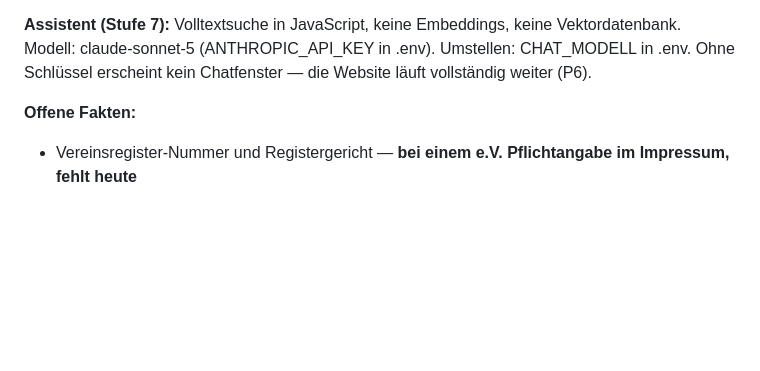
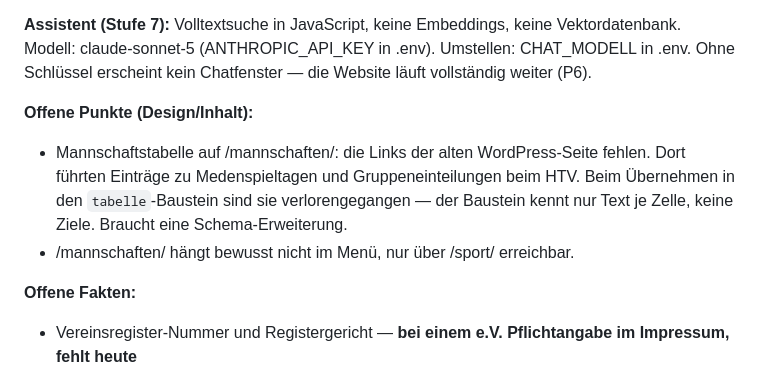
Before and after one commit to WS63/ktc-website, a Markdown page: docs/entscheidungen.md, the part around the change. Rendered like a GitHub page; blank space fills up the shorter version.

Commit message:
Offenen Punkt notieren: Links in der Mannschaftstabelle

```diff
--- a/docs/entscheidungen.md
+++ b/docs/entscheidungen.md
@@ -48,6 +48,13 @@
   Modell: claude-sonnet-5 (ANTHROPIC_API_KEY in .env). Umstellen: CHAT_MODELL in .env.
   Ohne Schlüssel erscheint kein Chatfenster — die Website läuft vollständig weiter (P6).
 
+**Offene Punkte (Design/Inhalt):**
+  - Mannschaftstabelle auf /mannschaften/: die Links der alten WordPress-Seite fehlen.
+    Dort führten Einträge zu Medenspieltagen und Gruppeneinteilungen beim HTV.
+    Beim Übernehmen in den `tabelle`-Baustein sind sie verlorengegangen — der
+    Baustein kennt nur Text je Zelle, keine Ziele. Braucht eine Schema-Erweiterung.
+  - /mannschaften/ hängt bewusst nicht im Menü, nur über /sport/ erreichbar.
+
 **Offene Fakten:**
   - Vereinsregister-Nummer und Registergericht — **bei einem e.V. Pflichtangabe im Impressum, fehlt heute**
   - Echte Facebook- und Instagram-Adressen — heute stehen Theme-Platzhalter drin
```
